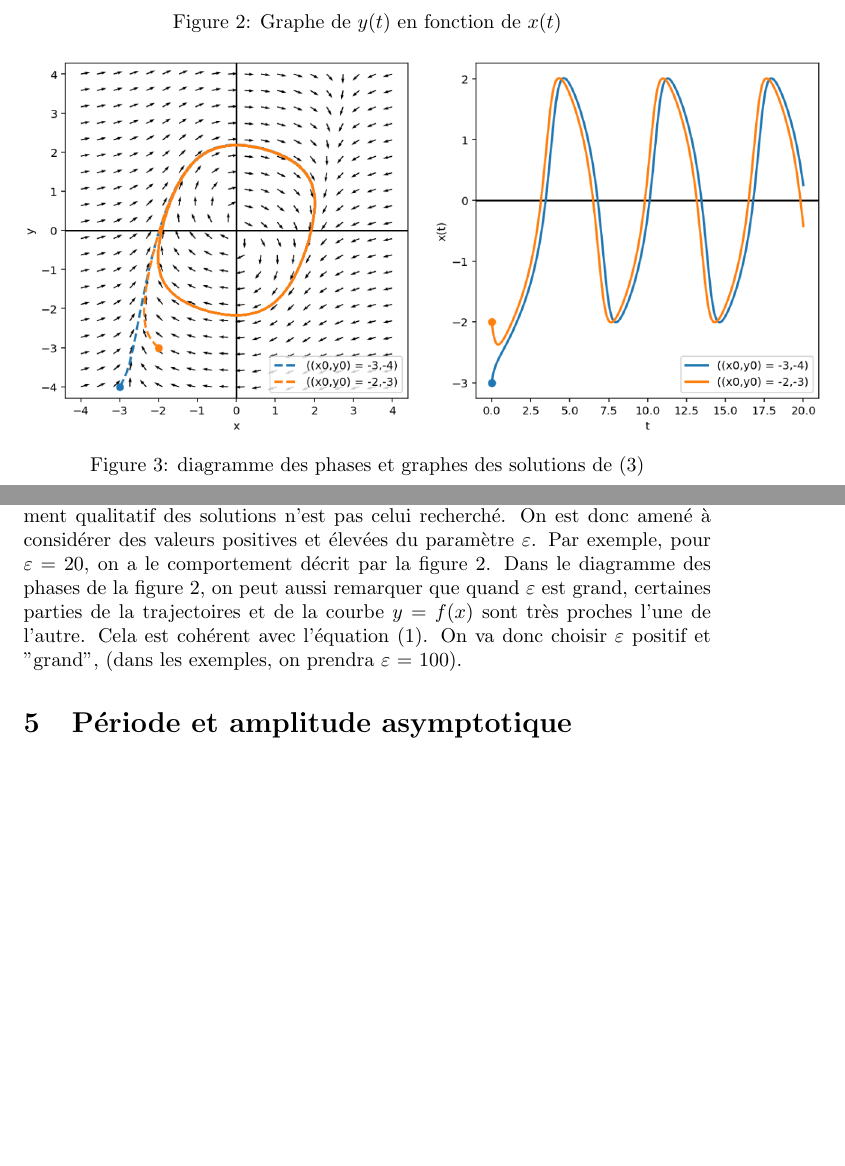
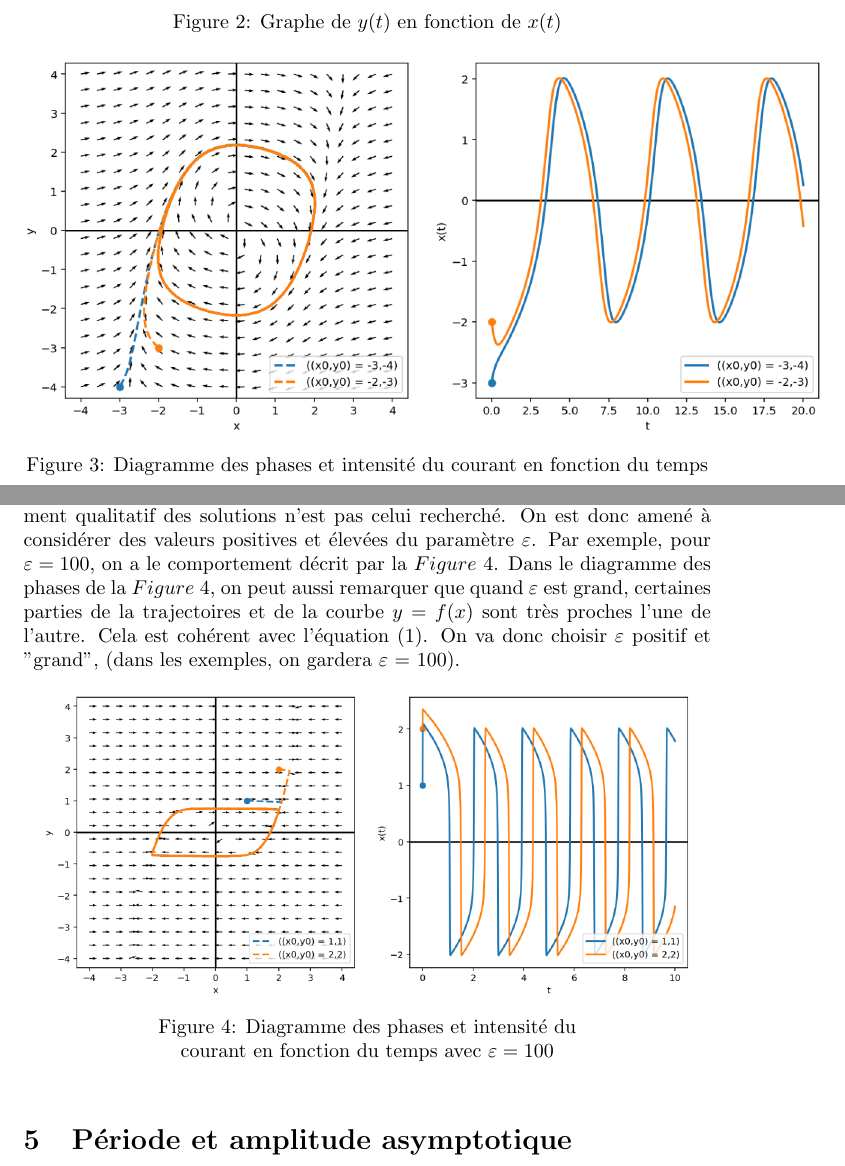
Before and after one commit to clementgilli/heartbeat-model, a LaTeX document (latex/rapport.tex): two parts of pages 5 and 6 of 6, joined at a grey line, cut so that both start at the same text, the shorter picture padded with empty space. Compiled offline with pdfLaTeX.

Commit message:
add eps part

```diff
--- a/latex/rapport.tex
+++ b/latex/rapport.tex
@@ -192,7 +192,7 @@ On admettra la preuve des autres propriétés. On peut cependant utiliser le sch
 \begin{figure}[!h]
 \centering
 \includegraphics[scale=0.4]{../images/dphase.png}
-\caption{diagramme des phases et graphes des solutions de (3)}
+\caption{Diagramme des phases et intensité du courant en fonction du temps}
 \end{figure}
 
 \newpage
@@ -206,11 +206,18 @@ que si $0 <\varepsilon < 1$, on obtient numériquement des courbes presque sinus
 $\varepsilon \leq 0$, on peut
 montrer que le comportement qualitatif des solutions n’est pas celui recherché.
 On est donc amené à considérer des valeurs positives et élevées du paramètre $\varepsilon$.
-Par exemple, pour $\varepsilon = 20$, on a le comportement décrit par la figure 2.
-Dans le diagramme des phases de la figure 2, on peut aussi remarquer que quand $\varepsilon$ est grand,
+Par exemple, pour $\varepsilon = 100$, on a le comportement décrit par la $Figure$ 4.
+Dans le diagramme des phases de la $Figure$ 4, on peut aussi remarquer que quand $\varepsilon$ est grand,
 certaines parties de la trajectoires et de la courbe $y = f (x)$ sont très proches l’une de l’autre.
-Cela est cohérent avec l’équation (1). On va donc choisir $\varepsilon$ positif et ”grand”, (dans les exemples, on prendra
+Cela est cohérent avec l’équation (1). On va donc choisir $\varepsilon$ positif et ”grand”, (dans les exemples, on gardera
 $\varepsilon$ = 100).
+
+\begin{figure}[!h]
+    \centering
+    \includegraphics[scale=0.4]{../images/epsilon_choice.png}
+    \captionsetup{justification=centering,margin=2cm}
+    \caption{Diagramme des phases et intensité du courant en fonction du temps avec $\varepsilon = 100$}
+    \end{figure}
 
 \section{Période et amplitude asymptotique}
 
```
Also changed, not shown: images/epsilon_choice.png (added), latex/rapport.pdf, 1 other file.
